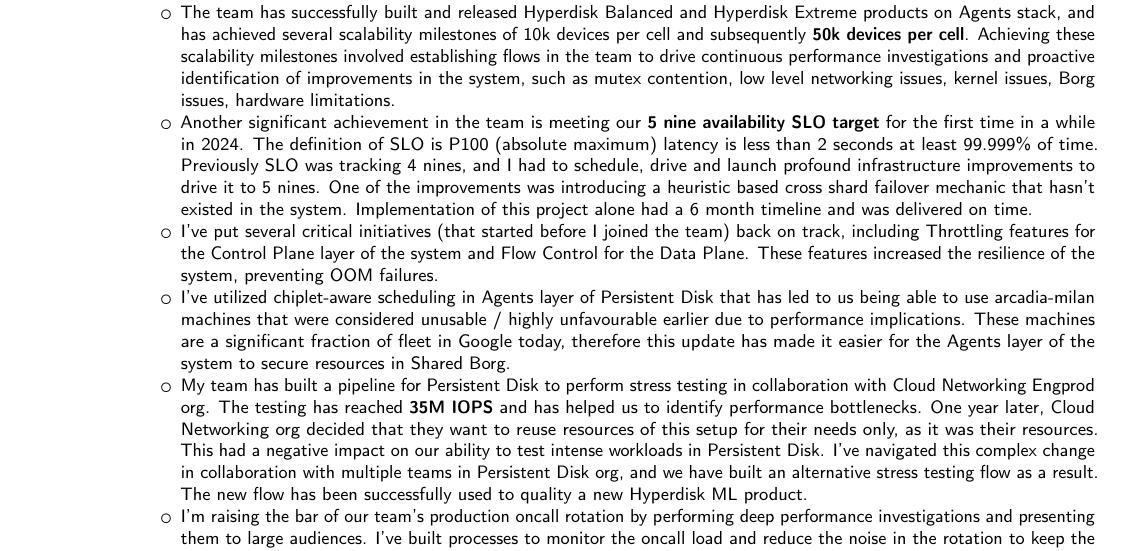
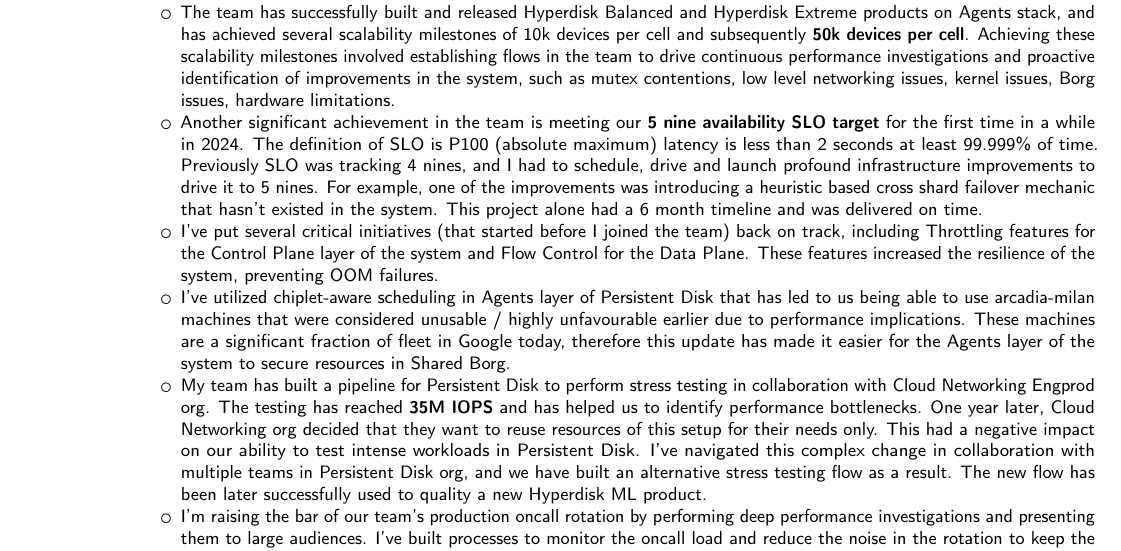
Before and after one commit to olegtsts/cv, a LaTeX CV (my_cv.tex): part of page 1 of 3, cut so that both start at the same text. Compiled offline with pdfLaTeX.

Commit message:
Rewording

```diff
--- a/my_cv.tex
+++ b/my_cv.tex
@@ -20,11 +20,11 @@
 \cventry{Oct 2023 -- now}{Google LLC}{Eng Manager}{Persistent Disk}{}{
 	\begin{itemize}
 		\item Persistent Disk is a core Google Cloud product that provides attachable block devices (disks) for all Virtual Machines in Cloud. I am leading an infra team that has been building a new generation stack (Agents stack) for serving low latency and high throughput demand workloads. Our latency on a 4k block size workload is an impressive \textbf{400 microseconds at P50}.
-		\item The team has successfully built and released Hyperdisk Balanced and Hyperdisk Extreme products on Agents stack, and has achieved several scalability milestones of 10k devices per cell and subsequently \textbf{50k devices per cell}. Achieving these scalability milestones involved establishing flows in the team to drive continuous performance investigations and proactive identification of improvements in the system, such as mutex contention, low level networking issues, kernel issues, Borg issues, hardware limitations.
-		\item Another significant achievement in the team is meeting our \textbf{5 nine availability SLO target} for the first time in a while in 2024. The definition of SLO is P100 (absolute maximum) latency is less than 2 seconds at least 99.999\% of time. Previously SLO was tracking 4 nines, and I had to schedule, drive and launch profound infrastructure improvements to drive it to 5 nines. One of the improvements was introducing a heuristic based cross shard failover mechanic that hasn't existed in the system. Implementation of this project alone had a 6 month timeline and was delivered on time.
+		\item The team has successfully built and released Hyperdisk Balanced and Hyperdisk Extreme products on Agents stack, and has achieved several scalability milestones of 10k devices per cell and subsequently \textbf{50k devices per cell}. Achieving these scalability milestones involved establishing flows in the team to drive continuous performance investigations and proactive identification of improvements in the system, such as mutex contentions, low level networking issues, kernel issues, Borg issues, hardware limitations.
+		\item Another significant achievement in the team is meeting our \textbf{5 nine availability SLO target} for the first time in a while in 2024. The definition of SLO is P100 (absolute maximum) latency is less than 2 seconds at least 99.999\% of time. Previously SLO was tracking 4 nines, and I had to schedule, drive and launch profound infrastructure improvements to drive it to 5 nines. For example, one of the improvements was introducing a heuristic based cross shard failover mechanic that hasn't existed in the system. This project alone had a 6 month timeline and was delivered on time.
 		\item I've put several critical initiatives (that started before I joined the team) back on track, including Throttling features for the Control Plane layer of the system and Flow Control for the Data Plane. These features increased the resilience of the system, preventing OOM failures.
 		\item I've utilized chiplet-aware scheduling in Agents layer of Persistent Disk that has led to us being able to use arcadia-milan machines that were considered unusable / highly unfavourable earlier due to performance implications. These machines are a significant fraction of fleet in Google today, therefore this update has made it easier for the Agents layer of the system to secure resources in Shared Borg.
-		\item My team has built a pipeline for Persistent Disk to perform stress testing in collaboration with Cloud Networking Engprod org. The testing has reached \textbf{35M IOPS} and has helped us to identify performance bottlenecks. One year later, Cloud Networking org decided that they want to reuse resources of this setup for their needs only, as it was their resources. This had a negative impact on our ability to test intense workloads in Persistent Disk. I've navigated this complex change in collaboration with multiple teams in Persistent Disk org, and we have built an alternative stress testing flow as a result. The new flow has been successfully used to quality a new Hyperdisk ML product.
+		\item My team has built a pipeline for Persistent Disk to perform stress testing in collaboration with Cloud Networking Engprod org. The testing has reached \textbf{35M IOPS} and has helped us to identify performance bottlenecks. One year later, Cloud Networking org decided that they want to reuse resources of this setup for their needs only. This had a negative impact on our ability to test intense workloads in Persistent Disk. I've navigated this complex change in collaboration with multiple teams in Persistent Disk org, and we have built an alternative stress testing flow as a result. The new flow has been later successfully used to quality a new Hyperdisk ML product.
 		\item I'm raising the bar of our team's production oncall rotation by performing deep performance investigations and presenting them to large audiences. I've built processes to monitor the oncall load and reduce the noise in the rotation to keep the team focused on important issues while not being overloaded.
 		\item In terms of people management, I've been successfully driving and facilitating promo cases for different levels in the team, L3 $\rightarrow$ L4, L4 $\rightarrow$ L5, L5 $\rightarrow$ L6. I've ensured proper balance and fairness when proposing year-end ratings, all proposed ratings both on higher and lower end were accepted at the local org's committee level, meaning they were in alignment with TLs in the org, and made sense to engineers in my team when communicated. My approach to Hiring new talent has been rigorous, prioritizing finding the right talent for the team under pressure to close on the Hiring sooner.
 	\end{itemize}
```
Also changed, not shown: my_cv.pdf.
